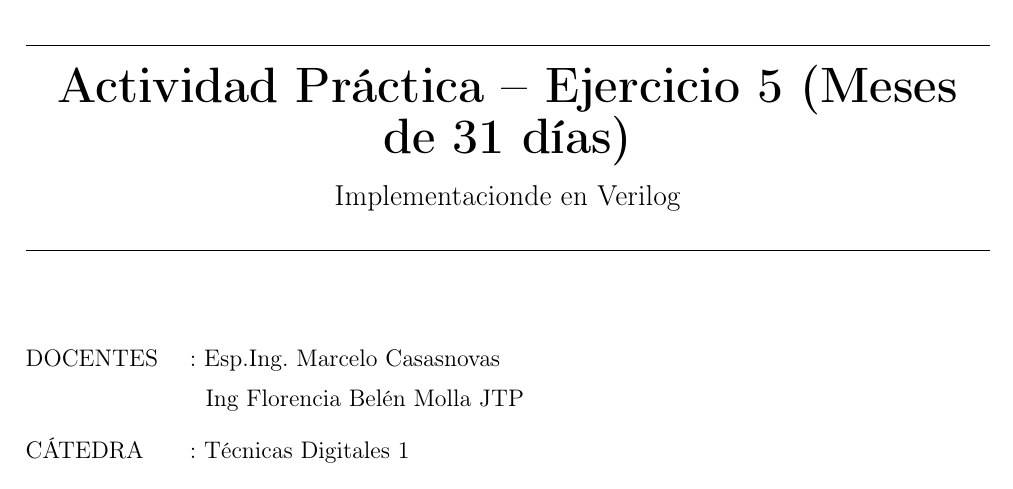
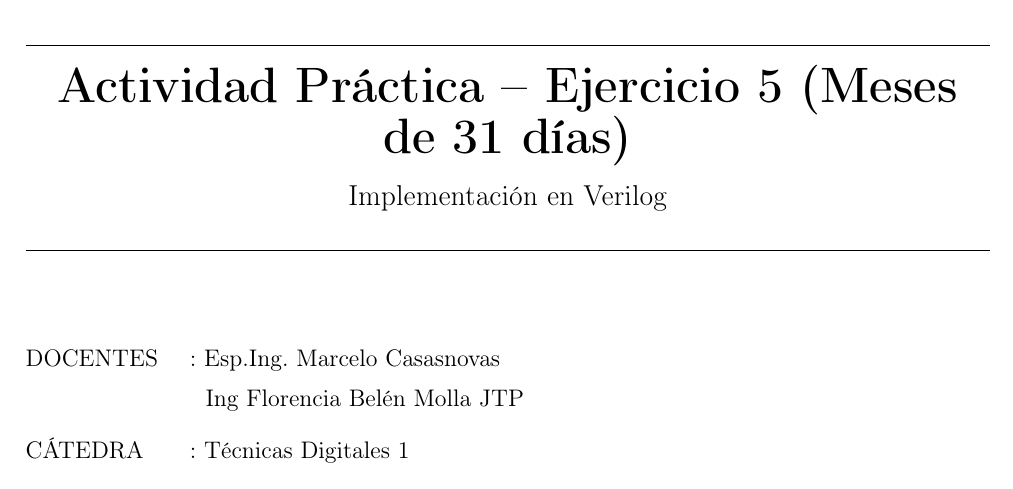
Before and after one commit to Enig17/TecnicasDigitales1, a LaTeX document (Ejercicio 5/Ejercicio5.tex): part of page 1 of 7, cut so that both start at the same text. Compiled offline with pdfLaTeX.

Commit message:
Actualizacion 2

```diff
--- a/Ejercicio 5/Ejercicio5.tex
+++ b/Ejercicio 5/Ejercicio5.tex
@@ -112,7 +112,7 @@
 
 	% Encabezado derecha: TP y año debajo
 	\fancyhead[R]{%
-		Tarea 1: FPGA Y CPLD \\ 2026
+		Ejercicio 5 \\ 2026
 	}
 
 	% Línea en el encabezado y pie
@@ -147,7 +147,7 @@
 		\rule{\textwidth}{0.4pt}\\[0.3cm]
 		\textbf{\Huge Actividad Práctica – Ejercicio 5 (Meses de 31 días)
 		}\\[0.3cm]
-		{\large Implementacionde en Verilog}\\[0.3cm]
+		{\large Implementación en Verilog}\\[0.3cm]
 		\rule{\textwidth}{0.4pt}\\[1.5cm]
 	\end{center}
 
```
Also changed, not shown: Ejercicio 5/Ejercicio5.pdf, 2 other files.
